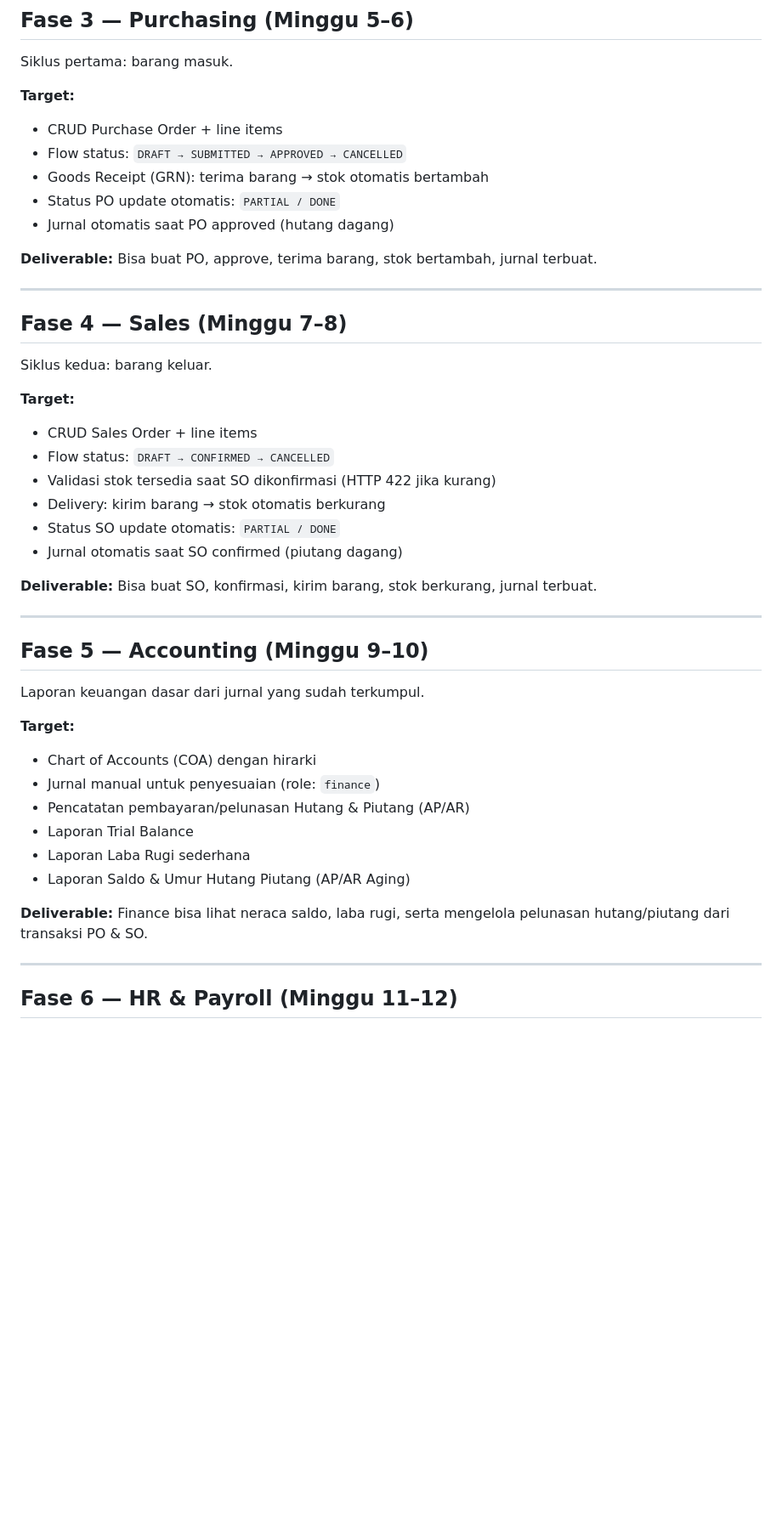
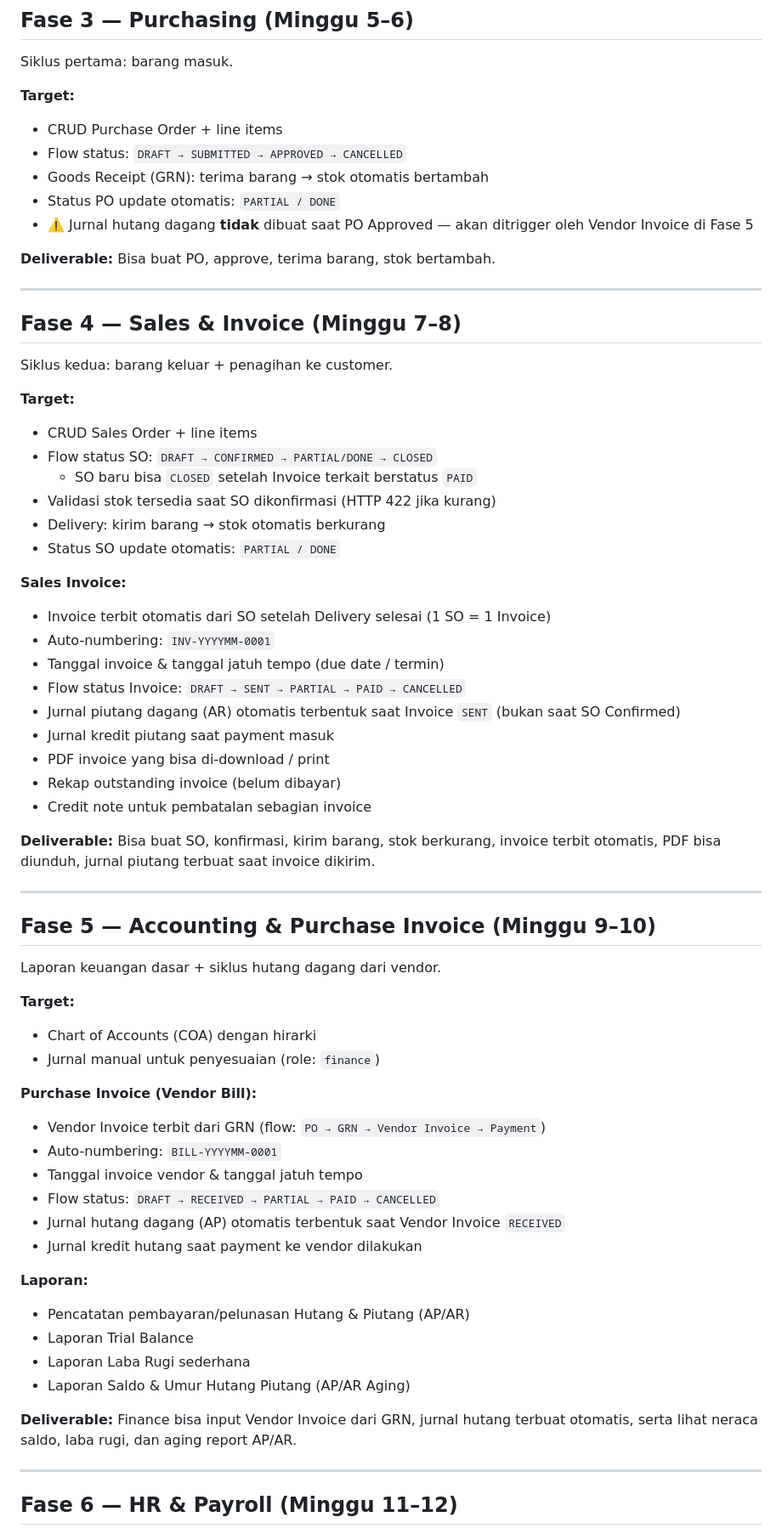
Before and after one commit to bagususwanto/GrowFlow, a Markdown page: docs/MVP_PLAN.md, the part around one of its changes. Shown at 85% size. Rendered like a GitHub page; blank space fills up the shorter version.

Commit message:
docs: restructure MVP phases to integrate Sales and Purchase invoicing workflows

```diff
--- a/docs/MVP_PLAN.md
+++ b/docs/MVP_PLAN.md
@@ -49,43 +49,67 @@ Siklus pertama: barang masuk.
 - Flow status: `DRAFT → SUBMITTED → APPROVED → CANCELLED`
 - Goods Receipt (GRN): terima barang → stok otomatis bertambah
 - Status PO update otomatis: `PARTIAL / DONE`
-- Jurnal otomatis saat PO approved (hutang dagang)
+- ⚠️ Jurnal hutang dagang **tidak** dibuat saat PO Approved — akan ditrigger oleh Vendor Invoice di Fase 5
 
-**Deliverable:** Bisa buat PO, approve, terima barang, stok bertambah, jurnal terbuat.
+**Deliverable:** Bisa buat PO, approve, terima barang, stok bertambah.
 
 ---
 
-## Fase 4 — Sales (Minggu 7–8)
+## Fase 4 — Sales & Invoice (Minggu 7–8)
 
-Siklus kedua: barang keluar.
+Siklus kedua: barang keluar + penagihan ke customer.
 
 **Target:**
 
 - CRUD Sales Order + line items
-- Flow status: `DRAFT → CONFIRMED → CANCELLED`
+- Flow status SO: `DRAFT → CONFIRMED → PARTIAL/DONE → CLOSED`
+  - SO baru bisa `CLOSED` setelah Invoice terkait berstatus `PAID`
 - Validasi stok tersedia saat SO dikonfirmasi (HTTP 422 jika kurang)
 - Delivery: kirim barang → stok otomatis berkurang
 - Status SO update otomatis: `PARTIAL / DONE`
-- Jurnal otomatis saat SO confirmed (piutang dagang)
 
-**Deliverable:** Bisa buat SO, konfirmasi, kirim barang, stok berkurang, jurnal terbuat.
+**Sales Invoice:**
+
+- Invoice terbit otomatis dari SO setelah Delivery selesai (1 SO = 1 Invoice)
+- Auto-numbering: `INV-YYYYMM-0001`
+- Tanggal invoice & tanggal jatuh tempo (due date / termin)
+- Flow status Invoice: `DRAFT → SENT → PARTIAL → PAID → CANCELLED`
+- Jurnal piutang dagang (AR) otomatis terbentuk saat Invoice `SENT` (bukan saat SO Confirmed)
+- Jurnal kredit piutang saat payment masuk
+- PDF invoice yang bisa di-download / print
+- Rekap outstanding invoice (belum dibayar)
+- Credit note untuk pembatalan sebagian invoice
+
+**Deliverable:** Bisa buat SO, konfirmasi, kirim barang, stok berkurang, invoice terbit otomatis, PDF bisa diunduh, jurnal piutang terbuat saat invoice dikirim.
 
 ---
 
-## Fase 5 — Accounting (Minggu 9–10)
+## Fase 5 — Accounting & Purchase Invoice (Minggu 9–10)
 
-Laporan keuangan dasar dari jurnal yang sudah terkumpul.
+Laporan keuangan dasar + siklus hutang dagang dari vendor.
 
 **Target:**
 
 - Chart of Accounts (COA) dengan hirarki
 - Jurnal manual untuk penyesuaian (role: `finance`)
+
+**Purchase Invoice (Vendor Bill):**
+
+- Vendor Invoice terbit dari GRN (flow: `PO → GRN → Vendor Invoice → Payment`)
+- Auto-numbering: `BILL-YYYYMM-0001`
+- Tanggal invoice vendor & tanggal jatuh tempo
+- Flow status: `DRAFT → RECEIVED → PARTIAL → PAID → CANCELLED`
+- Jurnal hutang dagang (AP) otomatis terbentuk saat Vendor Invoice `RECEIVED`
+- Jurnal kredit hutang saat payment ke vendor dilakukan
+
+**Laporan:**
+
 - Pencatatan pembayaran/pelunasan Hutang & Piutang (AP/AR)
 - Laporan Trial Balance
 - Laporan Laba Rugi sederhana
 - Laporan Saldo & Umur Hutang Piutang (AP/AR Aging)
 
-**Deliverable:** Finance bisa lihat neraca saldo, laba rugi, serta mengelola pelunasan hutang/piutang dari transaksi PO & SO.
+**Deliverable:** Finance bisa input Vendor Invoice dari GRN, jurnal hutang terbuat otomatis, serta lihat neraca saldo, laba rugi, dan aging report AP/AR.
 
 ---
 
```
Also changed, not shown: other parts of docs/MVP_PLAN.md (+17 -14 lines).
